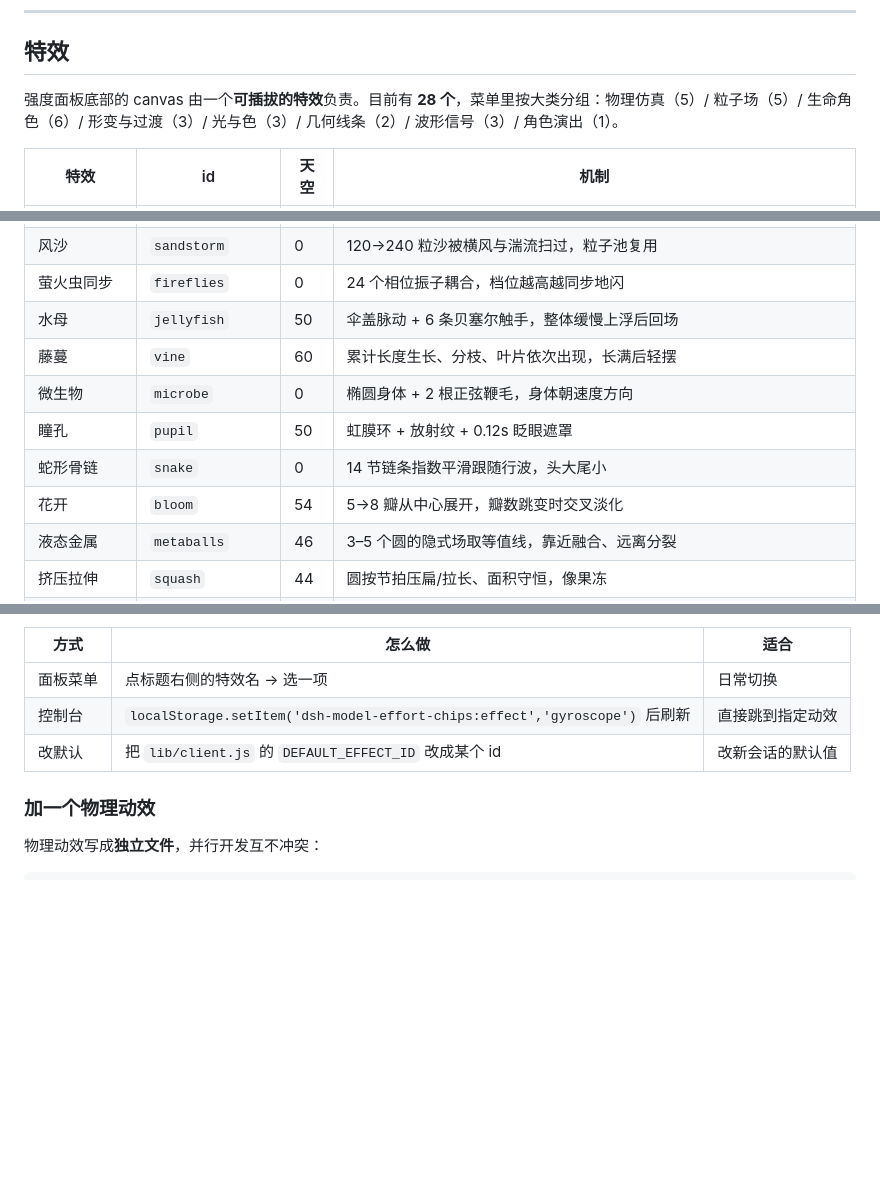
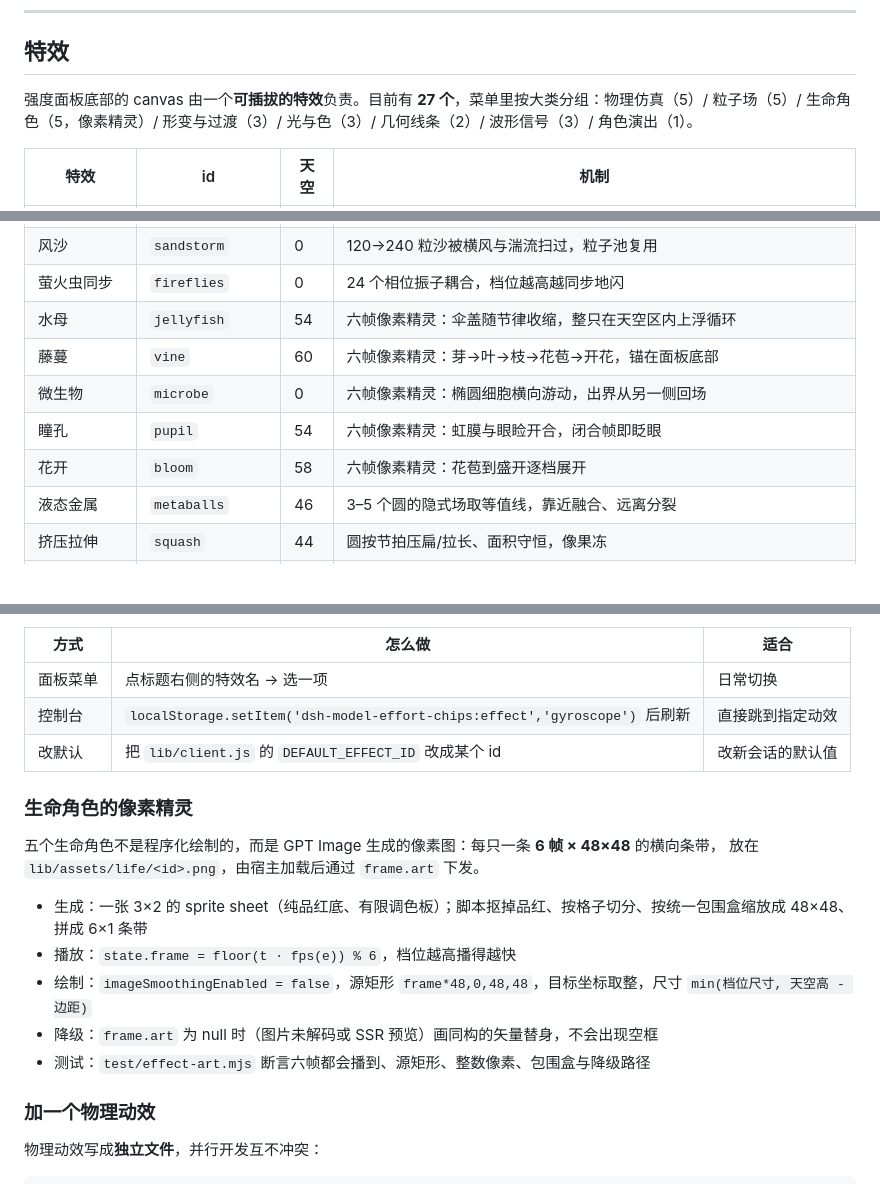
Before and after one commit to Dreamaniax/dsh-model-effort-chips, a Markdown page: README.md, 3 parts joined by grey strips. Drawn GitHub-style; blank space fills up the shorter version.

```diff
--- a/README.md
+++ b/README.md
@@ -149,7 +149,7 @@ Windows Desktop 的端口由系统随机分配、界面里看不到，不传 `--
 
 ## 特效
 
-强度面板底部的 canvas 由一个**可插拔的特效**负责。目前有 **28 个**，菜单里按大类分组：物理仿真（5）/ 粒子场（5）/ 生命角色（6）/ 形变与过渡（3）/ 光与色（3）/ 几何线条（2）/ 波形信号（3）/ 角色演出（1）。
+强度面板底部的 canvas 由一个**可插拔的特效**负责。目前有 **27 个**，菜单里按大类分组：物理仿真（5）/ 粒子场（5）/ 生命角色（5，像素精灵）/ 形变与过渡（3）/ 光与色（3）/ 几何线条（2）/ 波形信号（3）/ 角色演出（1）。
 
 | 特效 | id | 天空 | 机制 |
 | --- | --- | --- | --- |
@@ -164,12 +164,11 @@ Windows Desktop 的端口由系统随机分配、界面里看不到，不传 `--
 | 吸积盘 | `accretion-disk` | 0 | 差速旋转粒子盘 + 两条旋臂密度波，ω∝1/r^1.5 |
 | 风沙 | `sandstorm` | 0 | 120→240 粒沙被横风与湍流扫过，粒子池复用 |
 | 萤火虫同步 | `fireflies` | 0 | 24 个相位振子耦合，档位越高越同步地闪 |
-| 水母 | `jellyfish` | 50 | 伞盖脉动 + 6 条贝塞尔触手，整体缓慢上浮后回场 |
-| 藤蔓 | `vine` | 60 | 累计长度生长、分枝、叶片依次出现，长满后轻摆 |
-| 微生物 | `microbe` | 0 | 椭圆身体 + 2 根正弦鞭毛，身体朝速度方向 |
-| 瞳孔 | `pupil` | 50 | 虹膜环 + 放射纹 + 0.12s 眨眼遮罩 |
-| 蛇形骨链 | `snake` | 0 | 14 节链条指数平滑跟随行波，头大尾小 |
-| 花开 | `bloom` | 54 | 5→8 瓣从中心展开，瓣数跳变时交叉淡化 |
+| 水母 | `jellyfish` | 54 | 六帧像素精灵：伞盖随节律收缩，整只在天空区内上浮循环 |
+| 藤蔓 | `vine` | 60 | 六帧像素精灵：芽→叶→枝→花苞→开花，锚在面板底部 |
+| 微生物 | `microbe` | 0 | 六帧像素精灵：椭圆细胞横向游动，出界从另一侧回场 |
+| 瞳孔 | `pupil` | 54 | 六帧像素精灵：虹膜与眼睑开合，闭合帧即眨眼 |
+| 花开 | `bloom` | 58 | 六帧像素精灵：花苞到盛开逐档展开 |
 | 液态金属 | `metaballs` | 46 | 3–5 个圆的隐式场取等值线，靠近融合、远离分裂 |
 | 挤压拉伸 | `squash` | 44 | 圆按节拍压扁/拉长、面积守恒，像果冻 |
 | 极坐标变形 | `polar` | 48 | 圆→星→多边形，k 阶跃时 0.2s 交叉淡化 |
@@ -199,6 +198,17 @@ Windows Desktop 的端口由系统随机分配、界面里看不到，不传 `--
 | 面板菜单 | 点标题右侧的特效名 → 选一项 | 日常切换 |
 | 控制台 | `localStorage.setItem('dsh-model-effort-chips:effect','gyroscope')` 后刷新 | 直接跳到指定动效 |
 | 改默认 | 把 `lib/client.js` 的 `DEFAULT_EFFECT_ID` 改成某个 id | 改新会话的默认值 |
+
+### 生命角色的像素精灵
+
+五个生命角色不是程序化绘制的，而是 GPT Image 生成的像素图：每只一条 **6 帧 × 48×48** 的横向条带，
+放在 `lib/assets/life/<id>.png`，由宿主加载后通过 `frame.art` 下发。
+
+- 生成：一张 3×2 的 sprite sheet（纯品红底、有限调色板）；脚本抠掉品红、按格子切分、按统一包围盒缩放成 48×48、拼成 6×1 条带
+- 播放：`state.frame = floor(t · fps(e)) % 6`，档位越高播得越快
+- 绘制：`imageSmoothingEnabled = false`，源矩形 `frame*48,0,48,48`，目标坐标取整，尺寸 `min(档位尺寸, 天空高 - 边距)`
+- 降级：`frame.art` 为 null 时（图片未解码或 SSR 预览）画同构的矢量替身，不会出现空框
+- 测试：`test/effect-art.mjs` 断言六帧都会播到、源矩形、整数像素、包围盒与降级路径
 
 ### 加一个物理动效
 
```
Also changed, not shown: lib/assets/life/bloom.png (added), lib/assets/life/jellyfish.png (added), lib/assets/life/microbe.png (added), lib/assets/life/pupil.png (added), lib/assets/life/vine.png (added), 11 other files.
